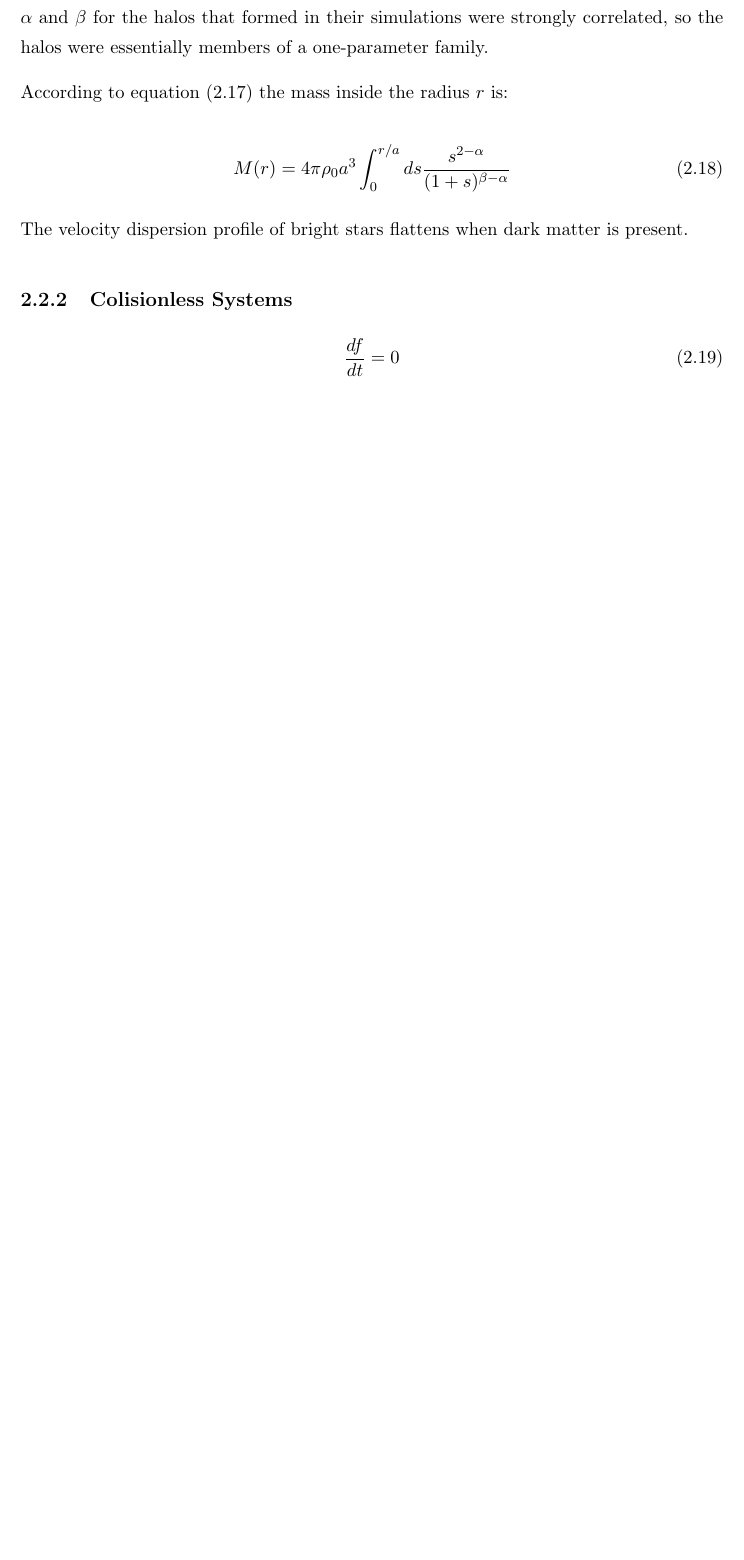
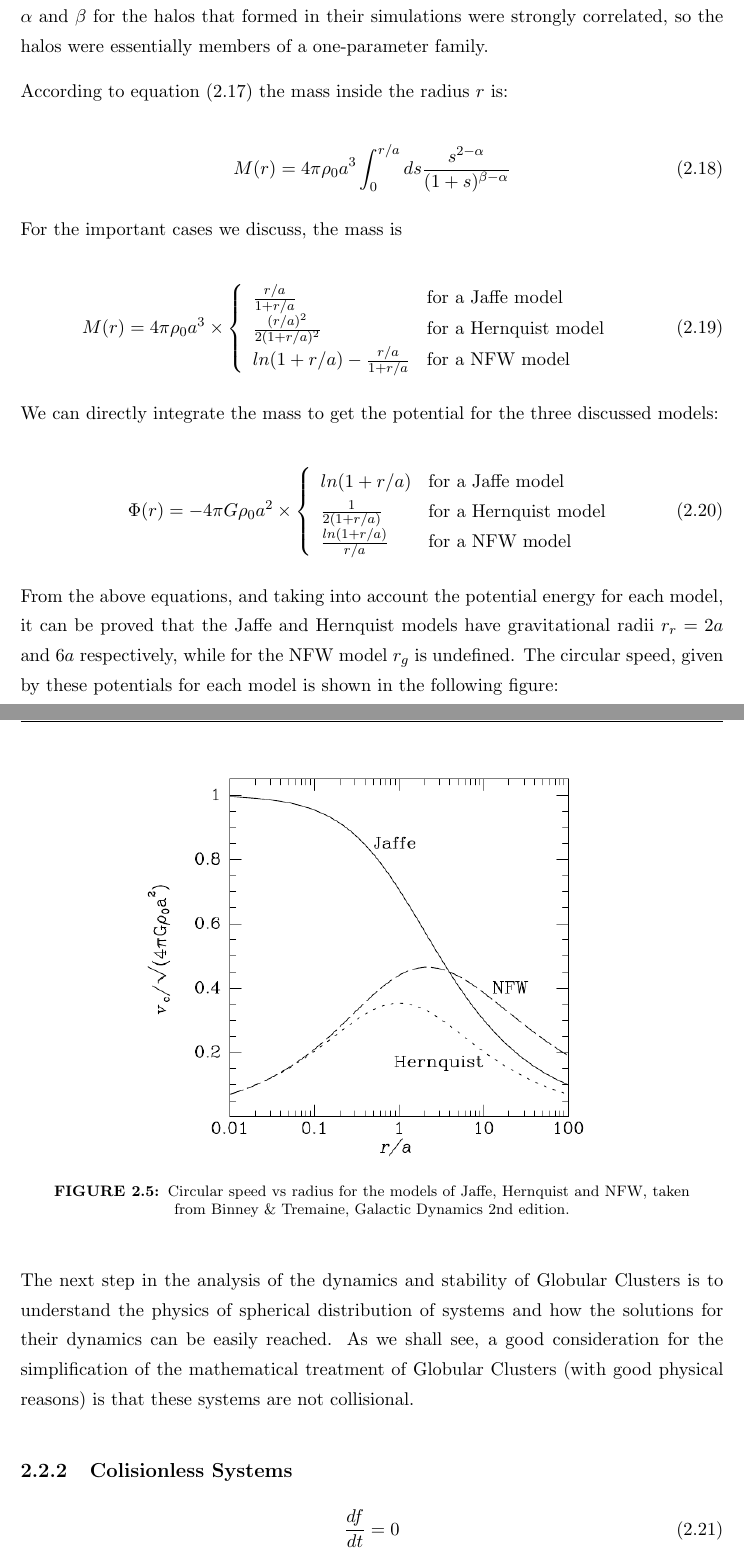
Before and after one commit to juancho9303/Mass-Modelling-of-Omega-Centauri, a LaTeX thesis (sharelatex/Thesis.tex, which reads sharelatex/Chapters/Chapter2.tex): part of page 24 of 52 before the commit and two parts of pages 24 and 25 of 53 after it, the two joined at a grey line, cut so that both start at the same text, the shorter picture padded with empty space. Compiled offline with pdfLaTeX.

Commit message:
finished potential theory

```diff
--- a/sharelatex/Chapters/Chapter2.tex
+++ b/sharelatex/Chapters/Chapter2.tex
@@ -258,7 +258,39 @@ According to equation (2.17) the mass inside the radius $r$ is:
 M(r)=4\pi \rho_{0}a^{3}\int_{0}^{r/a}ds\frac{s^{2-\alpha}}{(1+s)^{\beta-\alpha}}
 \end{equation}
 
-The velocity dispersion profile of bright stars flattens when dark matter is present.
+For the important cases we discuss, the mass is
+
+\begin{equation}
+M(r) = 4\pi \rho_{0}a^{3} \times \left\lbrace
+\begin{array}{lll}
+\frac{r/a}{1+r/a} & \text{for a Jaffe model}\\
+\frac{(r/a)^{2}}{2(1+r/a)^{2}} & \text{for a Hernquist model}\\
+ln(1+r/a)-\frac{r/a}{1+r/a} & \text{for a NFW model}
+\end{array}
+\right.
+\end{equation}
+
+We can directly integrate the mass to get the potential for the three discussed models:
+
+\begin{equation}
+\Phi(r) = -4\pi G\rho_{0}a^{2} \times \left\lbrace
+\begin{array}{lll}
+ln(1+r/a) & \text{for a Jaffe model}\\
+\frac{1}{2(1+r/a)} & \text{for a Hernquist model}\\
+\frac{ln(1+r/a)}{r/a} & \text{for a NFW model}
+\end{array}
+\right.
+\end{equation}
+
+From the above equations, and taking into account the potential energy for each model, it can be proved that the Jaffe and Hernquist models have gravitational radii $r_{r}=2a$ and $6a$ respectively, while for the NFW model $r_{g}$ is undefined. The circular speed, given by these potentials for each model is shown in the following figure:
+
+\begin{figure}[H]
+\centering
+\includegraphics[width=10cm]{images/circular_velocity_vs_radius.png}
+\caption[Circular speed vs radius for the Jaffe, Hernquist, and NFW models]{Circular speed vs radius for the models of Jaffe, Hernquist and NFW, taken from Binney \& Tremaine, Galactic Dynamics 2nd edition.}
+\end{figure}
+
+The next step in the analysis of the dynamics and stability of Globular Clusters is to understand the physics of spherical distribution of systems and how the solutions for their dynamics can be easily reached. As we shall see, a good consideration for the simplification of the mathematical treatment of Globular Clusters (with good physical reasons) is that these systems are not collisional.
 
 \subsection{Colisionless Systems}
 
```
Also changed, not shown: sharelatex/images/circular_velocity_vs_radius.png (added), sharelatex/Chapters/Chapter2.tex (2 more changed lines), 6 other files.
